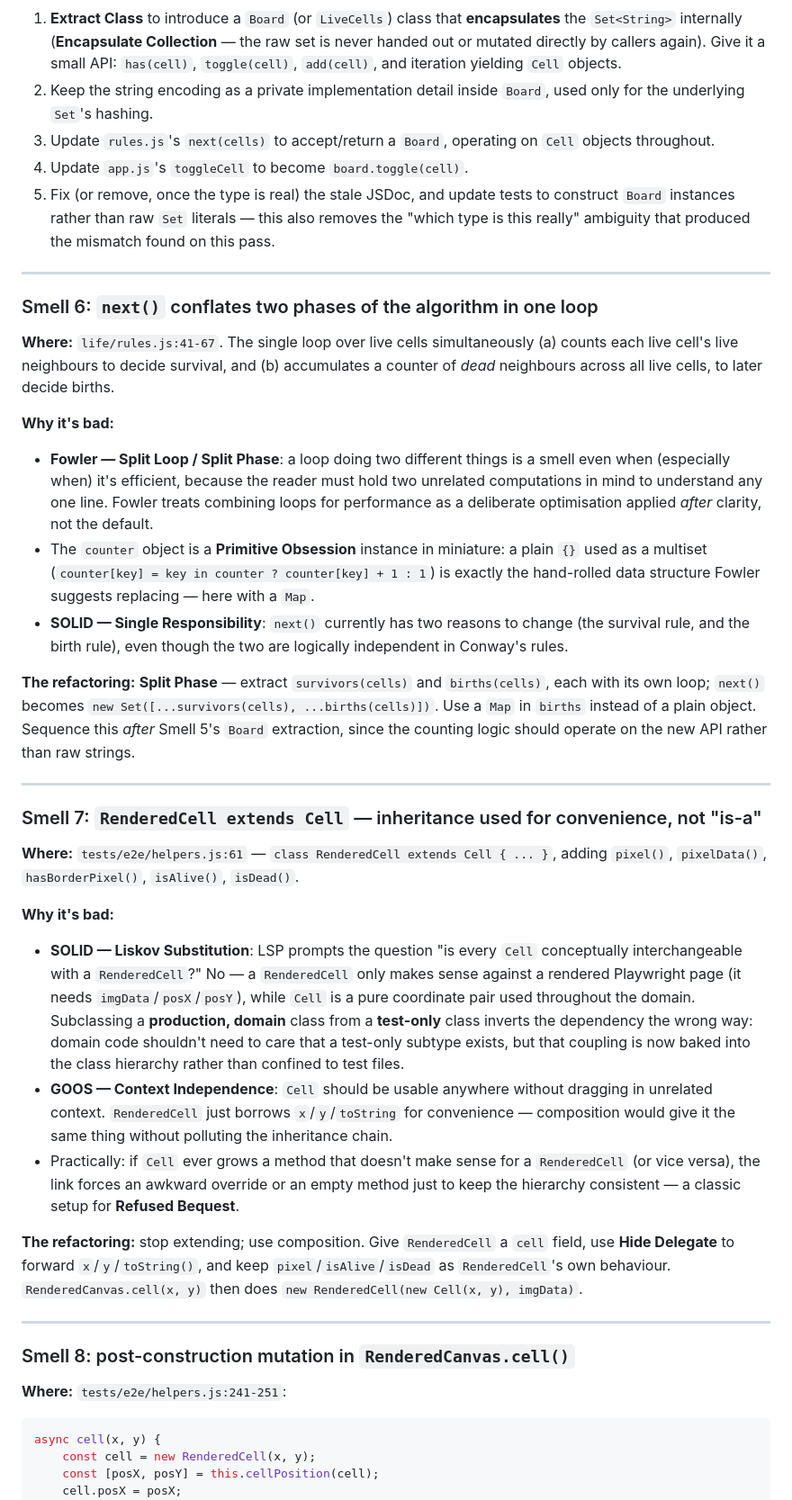
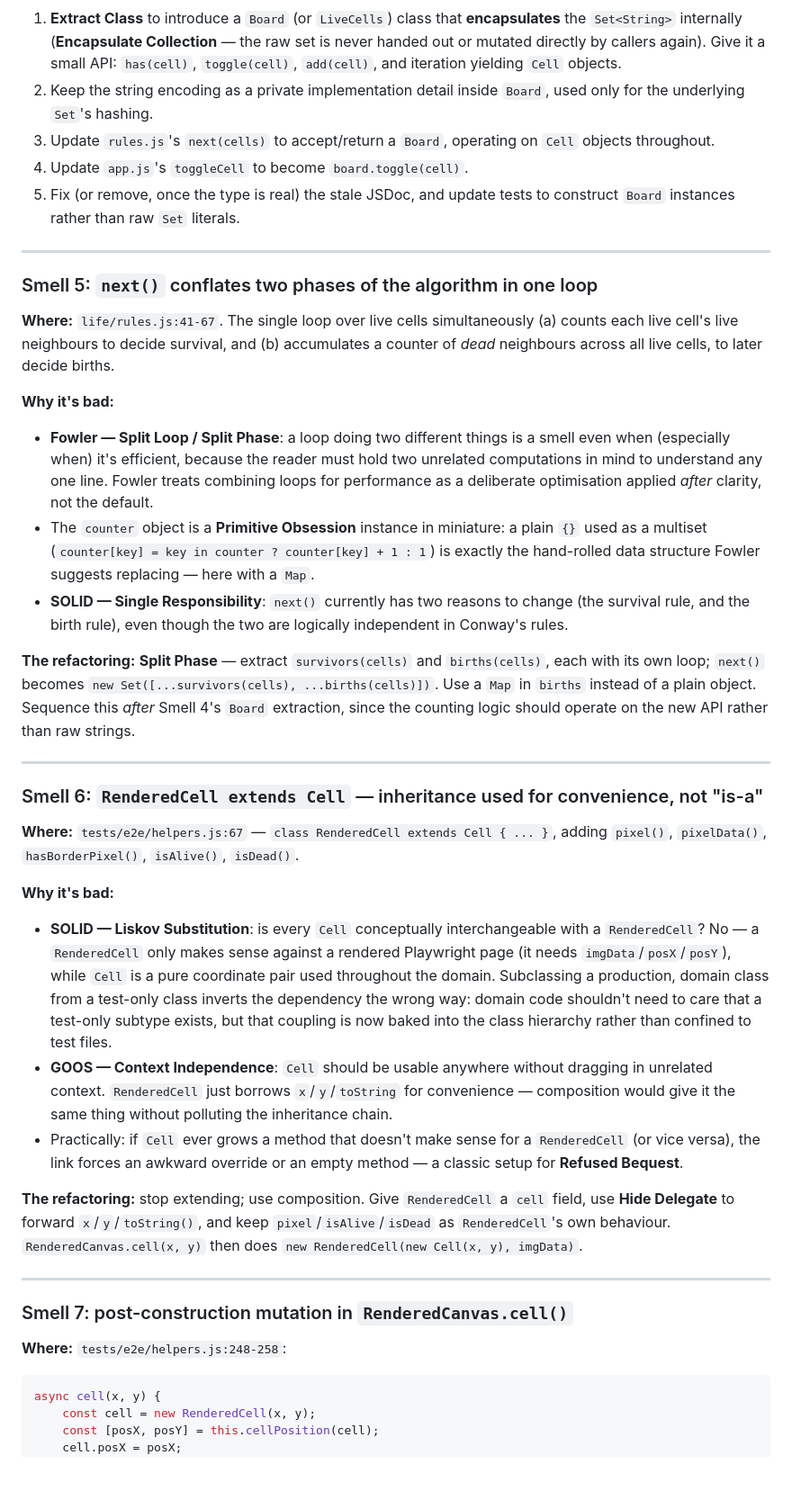
Before and after one commit to jaf7C7/life, a Markdown page: smell_audit.md, the part around one of its changes. Shown at 90% size. Rendered like a GitHub page; blank space fills up the shorter version.

````diff
--- a/smell_audit.md
+++ b/smell_audit.md
@@ -241,62 +186,60 @@ actually a string — a **Mysterious Name** (Fowler) independent of the JSDoc is
    `Set<String>` internally (**Encapsulate Collection** — the raw set is never handed out or
    mutated directly by callers again). Give it a small API: `has(cell)`, `toggle(cell)`,
    `add(cell)`, and iteration yielding `Cell` objects.
-2. Keep the string encoding as a private implementation detail inside `Board`, used only for
-   the underlying `Set`'s hashing.
+2. Keep the string encoding as a private implementation detail inside `Board`, used only for the
+   underlying `Set`'s hashing.
 3. Update `rules.js`'s `next(cells)` to accept/return a `Board`, operating on `Cell` objects
    throughout.
 4. Update `app.js`'s `toggleCell` to become `board.toggle(cell)`.
-5. Fix (or remove, once the type is real) the stale JSDoc, and update tests to construct
-   `Board` instances rather than raw `Set` literals — this also removes the "which type is this
-   really" ambiguity that produced the mismatch found on this pass.
+5. Fix (or remove, once the type is real) the stale JSDoc, and update tests to construct `Board`
+   instances rather than raw `Set` literals.
 
 ---
 
-### Smell 6: `next()` conflates two phases of the algorithm in one loop
+### Smell 5: `next()` conflates two phases of the algorithm in one loop
 
-**Where:** `life/rules.js:41-67`. The single loop over live cells simultaneously (a) counts
-each live cell's live neighbours to decide survival, and (b) accumulates a counter of _dead_
+**Where:** `life/rules.js:41-67`. The single loop over live cells simultaneously (a) counts each
+live cell's live neighbours to decide survival, and (b) accumulates a counter of _dead_
 neighbours across all live cells, to later decide births.
 
 **Why it's bad:**
 
 - **Fowler — Split Loop / Split Phase**: a loop doing two different things is a smell even when
   (especially when) it's efficient, because the reader must hold two unrelated computations in
-  mind to understand any one line. Fowler treats combining loops for performance as a
-  deliberate optimisation applied _after_ clarity, not the default.
-- The `counter` object is a **Primitive Obsession** instance in miniature: a plain `{}` used as
-  a multiset (`counter[key] = key in counter ? counter[key] + 1 : 1`) is exactly the hand-rolled
+  mind to understand any one line. Fowler treats combining loops for performance as a deliberate
+  optimisation applied _after_ clarity, not the default.
+- The `counter` object is a **Primitive Obsession** instance in miniature: a plain `{}` used as a
+  multiset (`counter[key] = key in counter ? counter[key] + 1 : 1`) is exactly the hand-rolled
   data structure Fowler suggests replacing — here with a `Map`.
 - **SOLID — Single Responsibility**: `next()` currently has two reasons to change (the survival
   rule, and the birth rule), even though the two are logically independent in Conway's rules.
 
-**The refactoring:** **Split Phase** — extract `survivors(cells)` and `births(cells)`, each
-with its own loop; `next()` becomes `new Set([...survivors(cells), ...births(cells)])`. Use a
-`Map` in `births` instead of a plain object. Sequence this _after_ Smell 5's `Board`
-extraction, since the counting logic should operate on the new API rather than raw strings.
+**The refactoring:** **Split Phase** — extract `survivors(cells)` and `births(cells)`, each with
+its own loop; `next()` becomes `new Set([...survivors(cells), ...births(cells)])`. Use a `Map` in
+`births` instead of a plain object. Sequence this _after_ Smell 4's `Board` extraction, since the
+counting logic should operate on the new API rather than raw strings.
 
 ---
 
-### Smell 7: `RenderedCell extends Cell` — inheritance used for convenience, not "is-a"
+### Smell 6: `RenderedCell extends Cell` — inheritance used for convenience, not "is-a"
 
-**Where:** `tests/e2e/helpers.js:61` — `class RenderedCell extends Cell { ... }`, adding
+**Where:** `tests/e2e/helpers.js:67` — `class RenderedCell extends Cell { ... }`, adding
 `pixel()`, `pixelData()`, `hasBorderPixel()`, `isAlive()`, `isDead()`.
 
 **Why it's bad:**
 
-- **SOLID — Liskov Substitution**: LSP prompts the question "is every `Cell` conceptually
-  interchangeable with a `RenderedCell`?" No — a `RenderedCell` only makes sense against a
-  rendered Playwright page (it needs `imgData`/`posX`/`posY`), while `Cell` is a pure coordinate
-  pair used throughout the domain. Subclassing a **production, domain** class from a
-  **test-only** class inverts the dependency the wrong way: domain code shouldn't need to
-  care that a test-only subtype exists, but that coupling is now baked into the class
-  hierarchy rather than confined to test files.
-- **GOOS — Context Independence**: `Cell` should be usable anywhere without dragging in
-  unrelated context. `RenderedCell` just borrows `x`/`y`/`toString` for convenience —
-  composition would give it the same thing without polluting the inheritance chain.
+- **SOLID — Liskov Substitution**: is every `Cell` conceptually interchangeable with a
+  `RenderedCell`? No — a `RenderedCell` only makes sense against a rendered Playwright page (it
+  needs `imgData`/`posX`/`posY`), while `Cell` is a pure coordinate pair used throughout the
+  domain. Subclassing a production, domain class from a test-only class inverts the dependency
+  the wrong way: domain code shouldn't need to care that a test-only subtype exists, but that
+  coupling is now baked into the class hierarchy rather than confined to test files.
+- **GOOS — Context Independence**: `Cell` should be usable anywhere without dragging in unrelated
+  context. `RenderedCell` just borrows `x`/`y`/`toString` for convenience — composition would
+  give it the same thing without polluting the inheritance chain.
 - Practically: if `Cell` ever grows a method that doesn't make sense for a `RenderedCell` (or
-  vice versa), the link forces an awkward override or an empty method just to keep the
-  hierarchy consistent — a classic setup for **Refused Bequest**.
+  vice versa), the link forces an awkward override or an empty method — a classic setup for
+  **Refused Bequest**.
 
 **The refactoring:** stop extending; use composition. Give `RenderedCell` a `cell` field, use
 **Hide Delegate** to forward `x`/`y`/`toString()`, and keep `pixel`/`isAlive`/`isDead` as
@@ -305,9 +248,9 @@ extraction, since the counting logic should operate on the new API rather than r
 
 ---
 
-### Smell 8: post-construction mutation in `RenderedCanvas.cell()`
+### Smell 7: post-construction mutation in `RenderedCanvas.cell()`
 
-**Where:** `tests/e2e/helpers.js:241-251`:
+**Where:** `tests/e2e/helpers.js:248-258`:
 
 ```js
 async cell(x, y) {
````
Also changed, not shown: other parts of smell_audit.md (+118 -181 lines).
